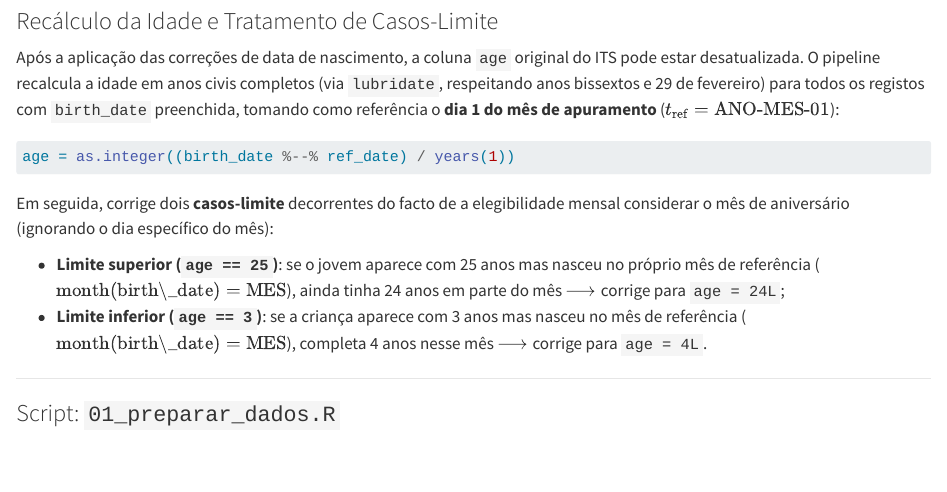
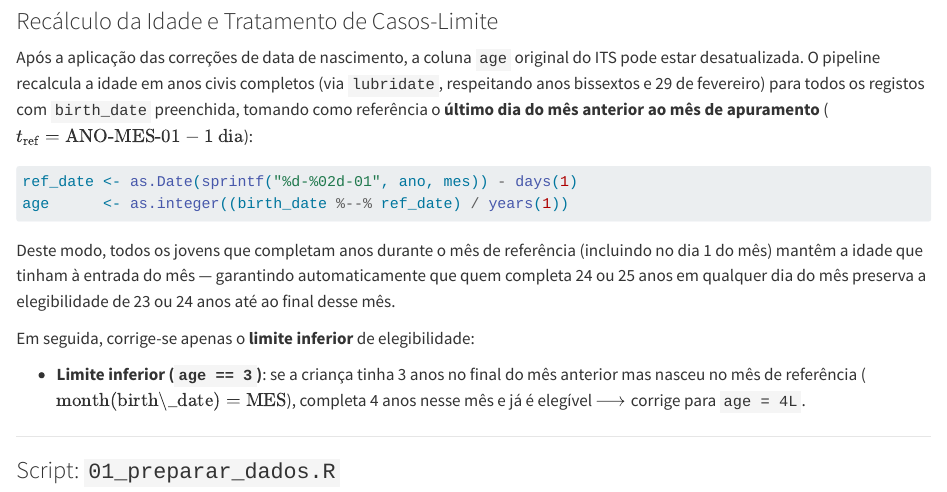
Before and after one commit to tmlmobilidade/compensacoes-passejovem, a Quarto document (methods/01_preparacao_dados.qmd): the page in a window 1100 px wide, from 2080 px down. Rendered offline with R 4.5, knitr and Pandoc in place of Quarto, with nearby package versions.

Commit message:
#1 use the reference day as the last day of previous month for the age - exclude from verificar

````diff
--- a/code/01_preparar_dados.R
+++ b/code/01_preparar_dados.R
@@ -287,8 +287,11 @@ preparar_dados <- function(ano, mes, raiz = here_root()) {
   #     Após aplicar nif_correct e data_nascimento_correct, a birth_date pode ter
   #     mudado mas a coluna age continua com o valor original do ITS.
   #     Recalculamos age para todos os registos onde birth_date está preenchida,
-  #     usando o critério do ITS: diferença em anos completos até ao 1º do mês de referência.
-  ref_date <- as.Date(sprintf("%d-%02d-01", ano, mes))
+  #     usando o último dia do mês anterior (véspera do mês de referência).
+  #     Assim, todos os jovens que fazem anos durante o mês de referência (incluindo
+  #     no dia 1) mantêm a idade que tinham no início do mês (ex: quem faz 24 ou 25
+  #     anos em qualquer dia do mês mantém 23 ou 24 durante todo o mês).
+  ref_date <- as.Date(sprintf("%d-%02d-01", ano, mes)) - days(1)
   dt_main <- dt_main |>
     mutate(
       age = if_else(
@@ -300,21 +303,12 @@ preparar_dados <- function(ano, mes, raiz = here_root()) {
     as.data.table()
   message("  Idade recalculada a partir da birth_date corrigida.")
 
-  # 6d. Correcao pontual da idade para casos limite (mes de nascimento = mes de referencia)
-  #
-  #     O sistema ITS calcula a idade ignorando o dia (usa ano e mes).
-  #     Quando o mes de nascimento coincide com o mes de referencia, pode
-  #     devolver a idade errada por 1 unidade. Corrigimos dois casos:
-  #
-  #     Regra 1 — limite superior: se age == 25 E nasceu no mes de referencia,
-  #       a pessoa ainda nao fez 25 anos completos -> corrigir para age = 24.
-  #
-  #     Regra 2 — limite inferior: se age == 3 E nasceu no mes de referencia,
-  #       a pessoa ja fez 4 anos neste mes -> corrigir para age = 4.
+  # 6d. Correcao pontual da idade para o limite inferior (mes de nascimento = mes de referencia)
+  #     Se age == 3 E nasceu no mes de referencia, a crianca completa 4 anos
+  #     neste mes e ja e elegivel -> corrigir para age = 4.
   dt_main <- dt_main |>
     mutate(
-      age = if_else(age == 25L & lubridate::month(birth_date) == mes, 24L, age),
-      age = if_else(age == 3L  & lubridate::month(birth_date) == mes, 4L,  age)
+      age = if_else(age == 3L & lubridate::month(birth_date) == mes, 4L, age)
     ) |>
     as.data.table()
 
--- a/methods/01_preparacao_dados.qmd
+++ b/methods/01_preparacao_dados.qmd
@@ -67,16 +67,18 @@ Para corrigir erros persistentes na ficha de cliente exportada pelo sistema ITS
 
 ### Recálculo da Idade e Tratamento de Casos-Limite
 
-Após a aplicação das correções de data de nascimento, a coluna `age` original do ITS pode estar desatualizada. O pipeline recalcula a idade em anos civis completos (via `lubridate`, respeitando anos bissextos e 29 de fevereiro) para todos os registos com `birth_date` preenchida, tomando como referência o **dia 1 do mês de apuramento** ($t_{\text{ref}} = \text{ANO-MES-01}$):
+Após a aplicação das correções de data de nascimento, a coluna `age` original do ITS pode estar desatualizada. O pipeline recalcula a idade em anos civis completos (via `lubridate`, respeitando anos bissextos e 29 de fevereiro) para todos os registos com `birth_date` preenchida, tomando como referência o **último dia do mês anterior ao mês de apuramento** ($t_{\text{ref}} = \text{ANO-MES-01} - 1\text{ dia}$):
 
 ```r
-age = as.integer((birth_date %--% ref_date) / years(1))
+ref_date <- as.Date(sprintf("%d-%02d-01", ano, mes)) - days(1)
+age      <- as.integer((birth_date %--% ref_date) / years(1))
 ```
 
-Em seguida, corrige dois **casos-limite** decorrentes do facto de a elegibilidade mensal considerar o mês de aniversário (ignorando o dia específico do mês):
+Deste modo, todos os jovens que completam anos durante o mês de referência (incluindo no dia 1 do mês) mantêm a idade que tinham à entrada do mês — garantindo automaticamente que quem completa 24 ou 25 anos em qualquer dia do mês preserva a elegibilidade de 23 ou 24 anos até ao final desse mês.
 
-* **Limite superior (`age == 25`)**: se o jovem aparece com 25 anos mas nasceu no próprio mês de referência ($\text{month}(\text{birth\_date}) = \text{MES}$), ainda tinha 24 anos em parte do mês $\longrightarrow$ corrige para `age = 24L`;
-* **Limite inferior (`age == 3`)**: se a criança aparece com 3 anos mas nasceu no mês de referência ($\text{month}(\text{birth\_date}) = \text{MES}$), completa 4 anos nesse mês $\longrightarrow$ corrige para `age = 4L`.
+Em seguida, corrige-se apenas o **limite inferior** de elegibilidade:
+
+* **Limite inferior (`age == 3`)**: se a criança tinha 3 anos no final do mês anterior mas nasceu no mês de referência ($\text{month}(\text{birth\_date}) = \text{MES}$), completa 4 anos nesse mês e já é elegível $\longrightarrow$ corrige para `age = 4L`.
 
 ---
 
````
